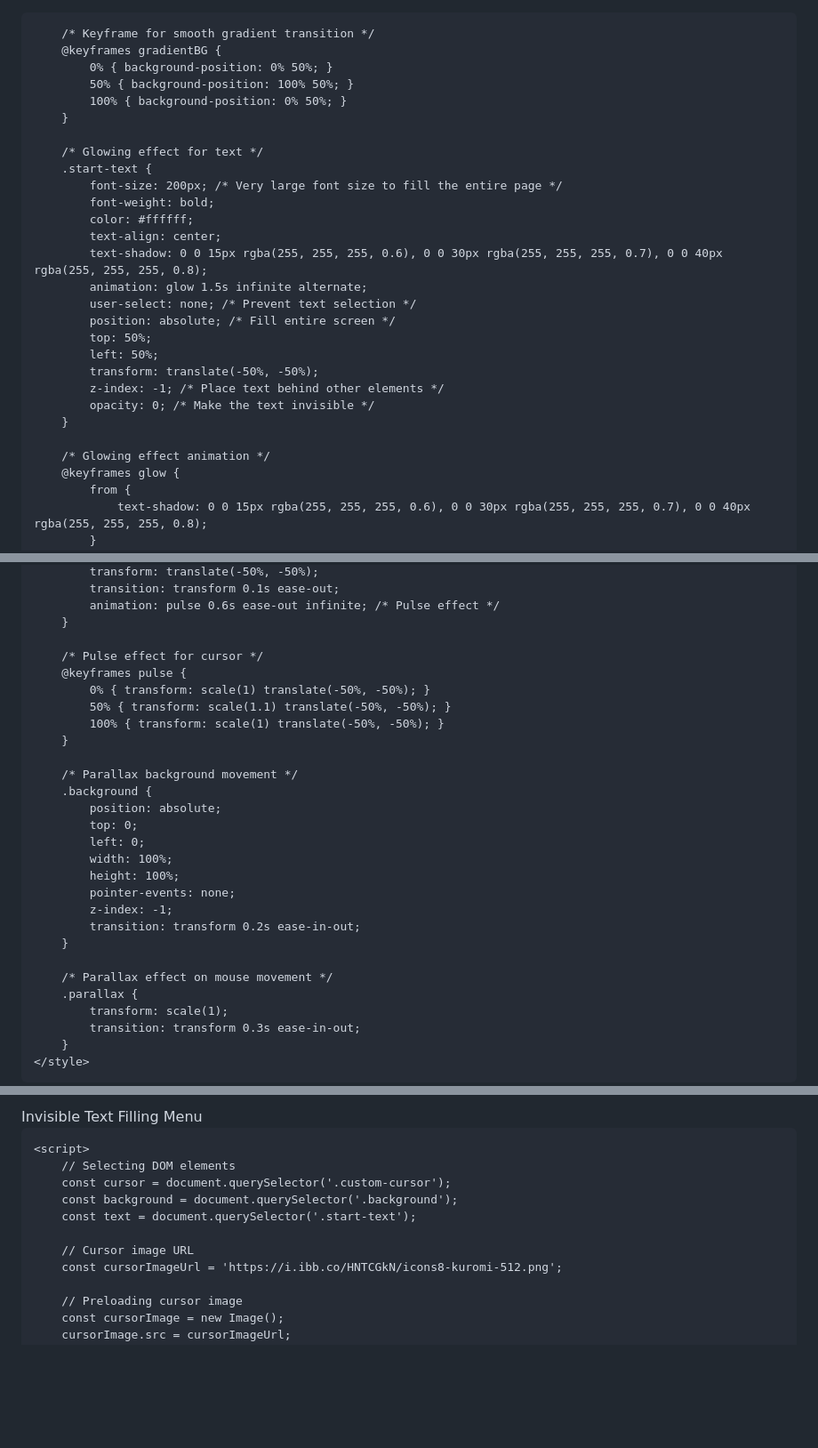
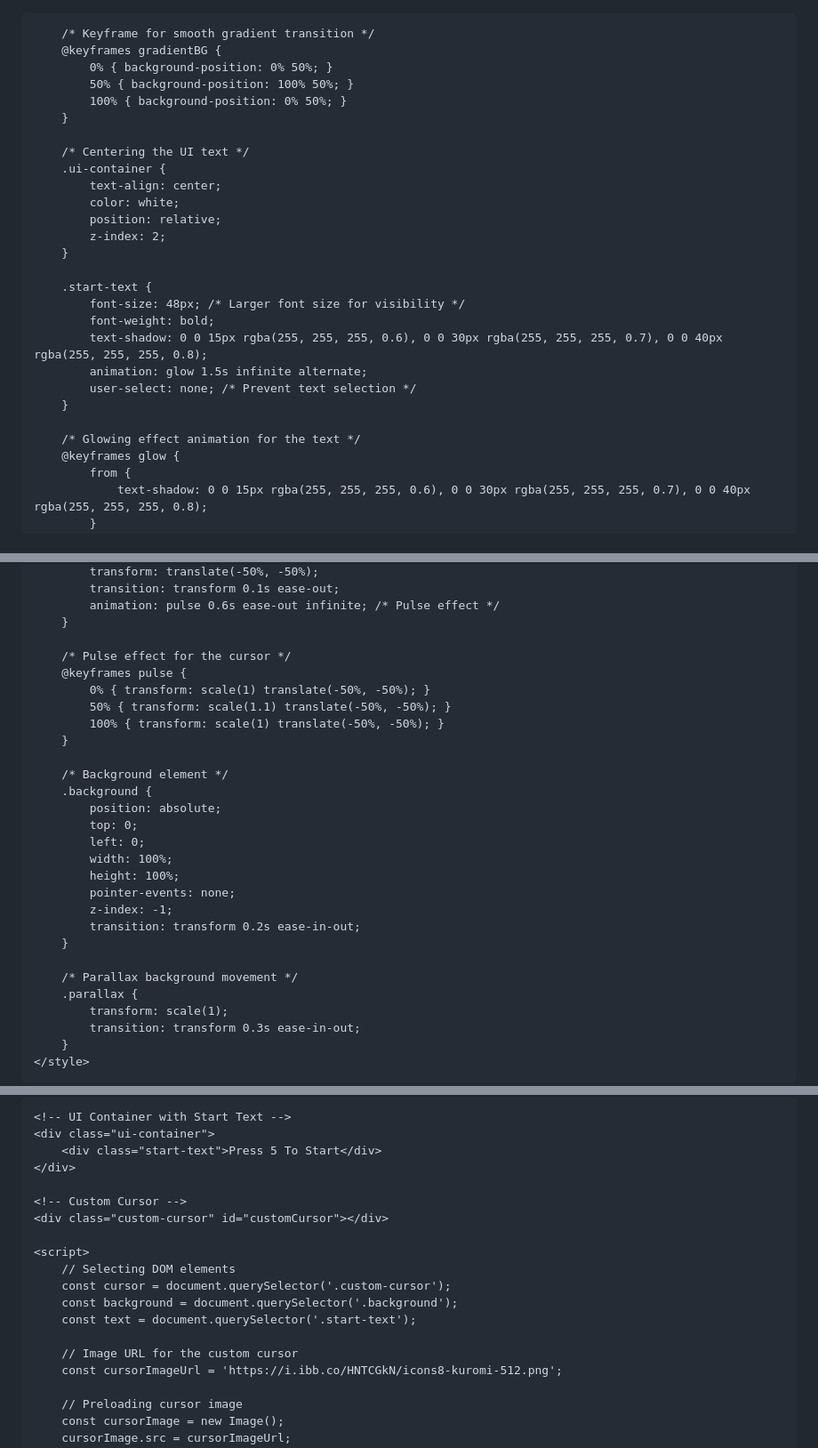
Before and after one commit to SYFER-eng/Syfer-eng.github.io, a Markdown page: README.md, 3 parts joined by grey strips. Shown at 89% size. Rendered like a GitHub page; blank space fills up the shorter version.

```diff
--- a/README.md
+++ b/README.md
@@ -1,8 +1,9 @@
+<!DOCTYPE html>
 <html lang="en">
 <head>
     <meta charset="UTF-8">
     <meta name="viewport" content="width=device-width, initial-scale=1.0">
-    <title>Interactive Mouse Background</title>
+    <title>Interactive Mouse Background with UI</title>
     <style>
         /* Global body styles */
         body {
@@ -28,24 +29,23 @@
             100% { background-position: 0% 50%; }
         }
 
-        /* Glowing effect for text */
+        /* Centering the UI text */
+        .ui-container {
+            text-align: center;
+            color: white;
+            position: relative;
+            z-index: 2;
+        }
+
         .start-text {
-            font-size: 200px; /* Very large font size to fill the entire page */
+            font-size: 48px; /* Larger font size for visibility */
             font-weight: bold;
-            color: #ffffff;
-            text-align: center;
             text-shadow: 0 0 15px rgba(255, 255, 255, 0.6), 0 0 30px rgba(255, 255, 255, 0.7), 0 0 40px rgba(255, 255, 255, 0.8);
             animation: glow 1.5s infinite alternate;
             user-select: none; /* Prevent text selection */
-            position: absolute; /* Fill entire screen */
-            top: 50%;
-            left: 50%;
-            transform: translate(-50%, -50%);
-            z-index: -1; /* Place text behind other elements */
-            opacity: 0; /* Make the text invisible */
         }
 
-        /* Glowing effect animation */
+        /* Glowing effect animation for the text */
         @keyframes glow {
             from {
                 text-shadow: 0 0 15px rgba(255, 255, 255, 0.6), 0 0 30px rgba(255, 255, 255, 0.7), 0 0 40px rgba(255, 255, 255, 0.8);
@@ -69,14 +69,14 @@
             animation: pulse 0.6s ease-out infinite; /* Pulse effect */
         }
 
-        /* Pulse effect for cursor */
+        /* Pulse effect for the cursor */
         @keyframes pulse {
             0% { transform: scale(1) translate(-50%, -50%); }
             50% { transform: scale(1.1) translate(-50%, -50%); }
             100% { transform: scale(1) translate(-50%, -50%); }
         }
 
-        /* Parallax background movement */
+        /* Background element */
         .background {
             position: absolute;
             top: 0;
@@ -88,7 +88,7 @@
             transition: transform 0.2s ease-in-out;
         }
 
-        /* Parallax effect on mouse movement */
+        /* Parallax background movement */
         .parallax {
             transform: scale(1);
             transition: transform 0.3s ease-in-out;
@@ -99,5 +100,11 @@
     <div class="background parallax"></div>
-    <div class="start-text">Invisible Text Filling Menu</div> <!-- Invisible text -->
+
+    <!-- UI Container with Start Text -->
+    <div class="ui-container">
+        <div class="start-text">Press 5 To Start</div>
+    </div>
+
+    <!-- Custom Cursor -->
     <div class="custom-cursor" id="customCursor"></div>
 
     <script>
@@ -106,7 +113,7 @@
         const background = document.querySelector('.background');
         const text = document.querySelector('.start-text');
 
-        // Cursor image URL
+        // Image URL for the custom cursor
         const cursorImageUrl = 'https://i.ibb.co/HNTCGkN/icons8-kuromi-512.png';
 
         // Preloading cursor image
```
Also changed, not shown: other parts of README.md (+1 -0 lines).
